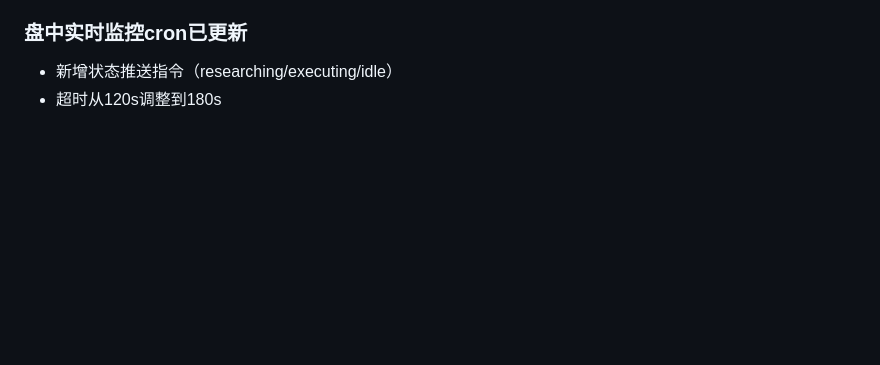
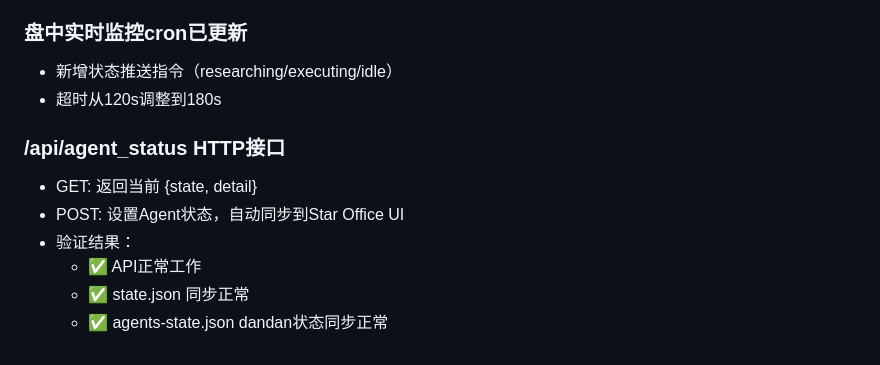
Before and after one commit to QQ314958617/jiaoyi, a Markdown page: memory/2026-04-03.md, the part around the change. Rendered like a GitHub page; blank space fills up the shorter version.

Commit message:
feat: /api/agent_status + gunicorn重启验证

```diff
--- a/memory/2026-04-03.md
+++ b/memory/2026-04-03.md
@@ -110,3 +110,11 @@
 ### 盘中实时监控cron已更新
 - 新增状态推送指令（researching/executing/idle）
 - 超时从120s调整到180s
+
+### /api/agent_status HTTP接口
+- GET: 返回当前 {state, detail}
+- POST: 设置Agent状态，自动同步到Star Office UI
+- 验证结果：
+  - ✅ API正常工作
+  - ✅ state.json 同步正常
+  - ✅ agents-state.json dandan状态同步正常
```
